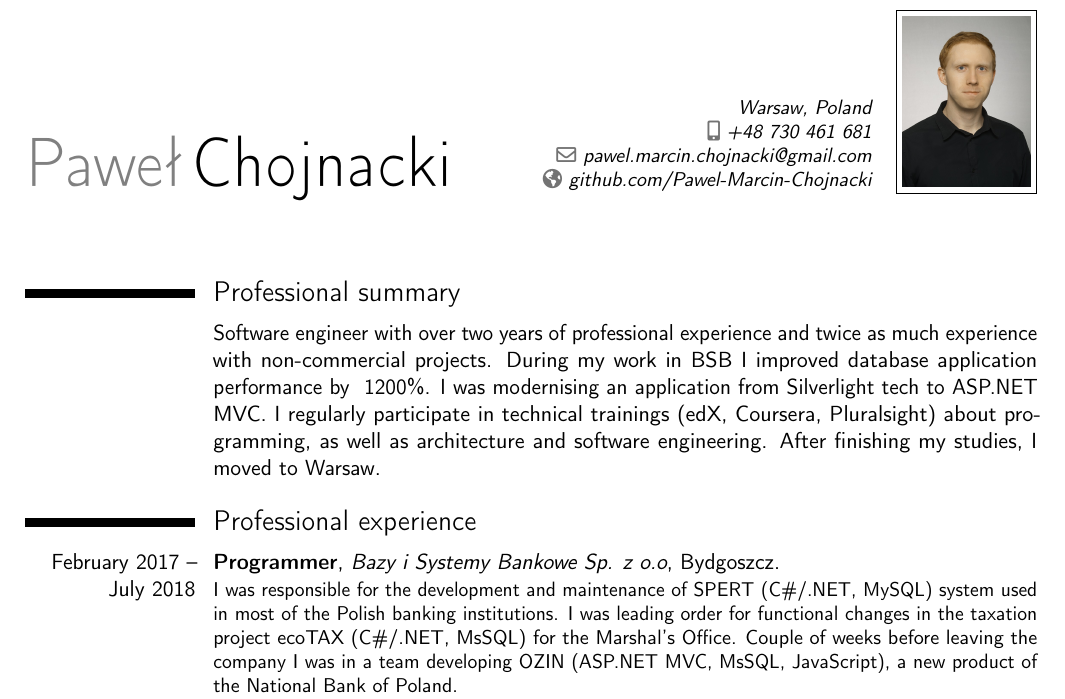
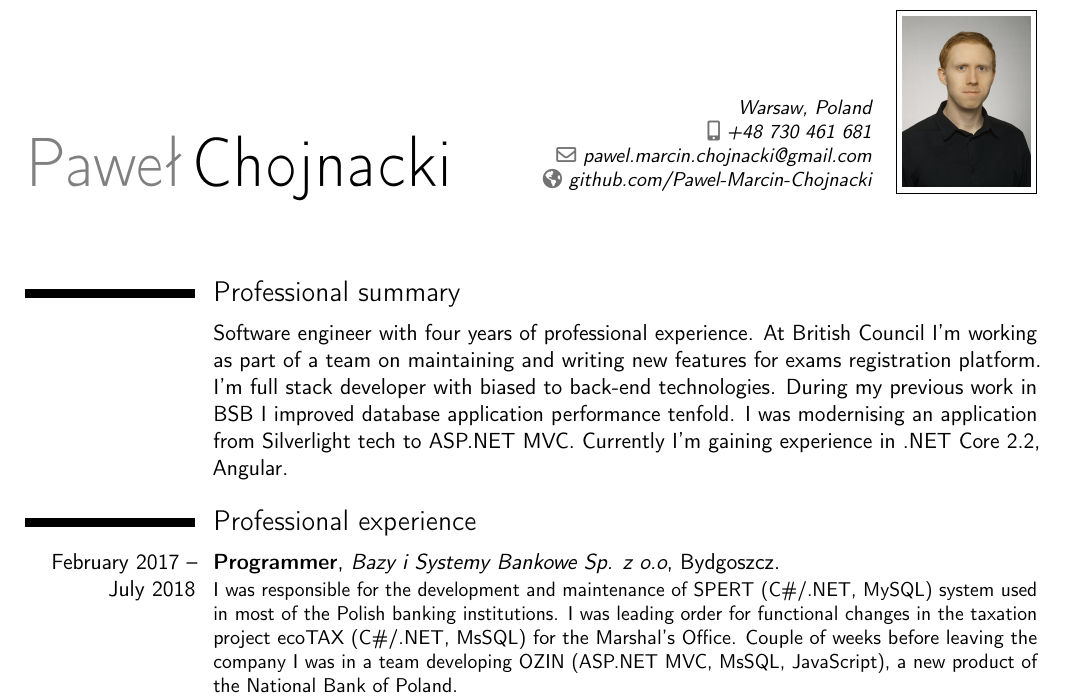
Before and after one commit to Pawel-Marcin-Chojnacki/cv, a LaTeX CV (Pawel-Chojnacki-english.tex): part of page 1 of 2, cut so that both start at the same text. Compiled offline with pdfLaTeX.

Commit message:
update to Professional Summary entry

```diff
--- a/Pawel-Chojnacki-english.tex
+++ b/Pawel-Chojnacki-english.tex
@@ -30,7 +30,8 @@
 \makecvtitle
 
 \section{Professional summary}
-\cventry{}{}{}{}{Software engineer with over two years of professional experience and twice as much experience with non-commercial projects. During my work in BSB I improved database application performance by ~1200\%. I was modernising an application from Silverlight tech to ASP.NET MVC. I regularly participate in technical trainings (edX, Coursera, Pluralsight) about programming, as well as architecture and software engineering. After finishing my studies, I moved to Warsaw}{}
+%
+\cventry{}{}{}{}{Software engineer with four years of professional experience. At British Council I'm working as part of a team on maintaining and writing new features for exams registration platform. I'm full stack developer with biased to back-end technologies. During my previous work in BSB I improved database application performance tenfold. I was modernising an application from Silverlight tech to ASP.NET MVC. Currently I'm gaining experience in .NET Core 2.2, Angular}{}
 
 \section{Professional experience}
 \cventry{February 2017 -- July 2018}{Programmer}{Bazy i Systemy Bankowe Sp. z o.o}{Bydgoszcz}{}{I was responsible for the development and maintenance of SPERT (C\#/.NET, MySQL) system used in most of the Polish banking institutions. I was leading order for functional changes in the taxation project ecoTAX (C\#/.NET, MsSQL) for the Marshal's Office. Couple of weeks before leaving the company I was in a team developing OZIN (ASP.NET MVC, MsSQL, JavaScript), a new product of the National Bank of Poland.}
```
